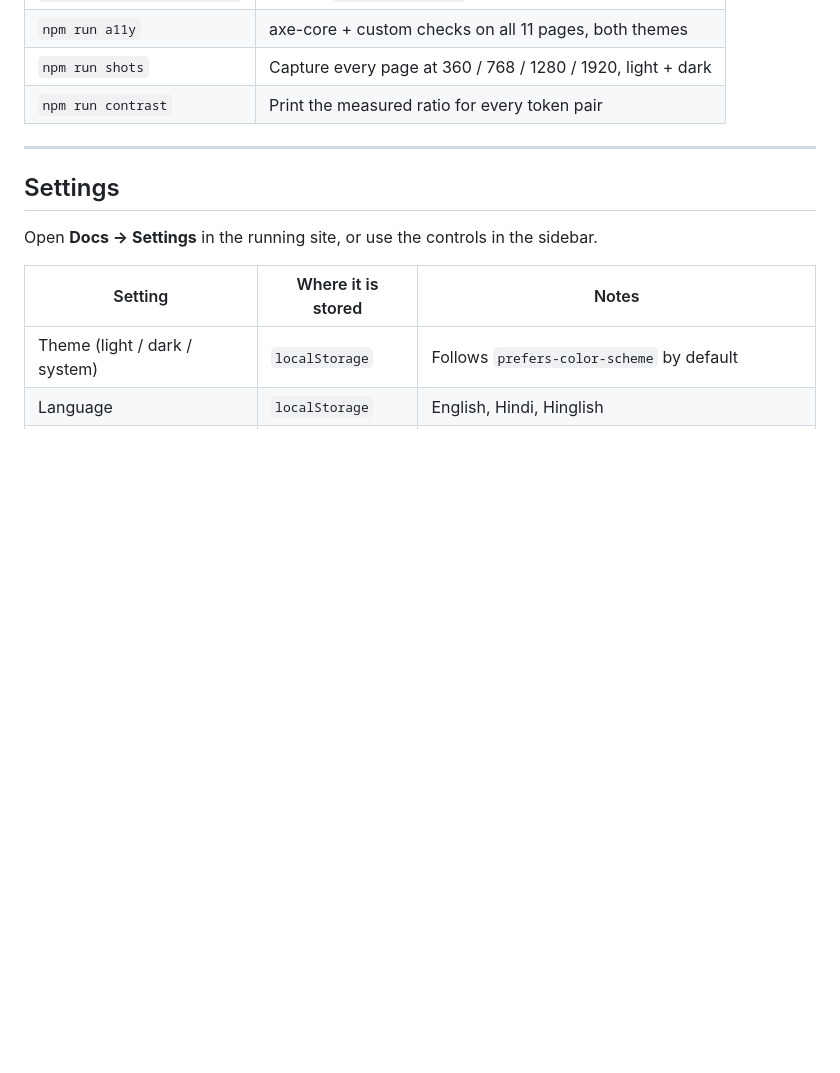
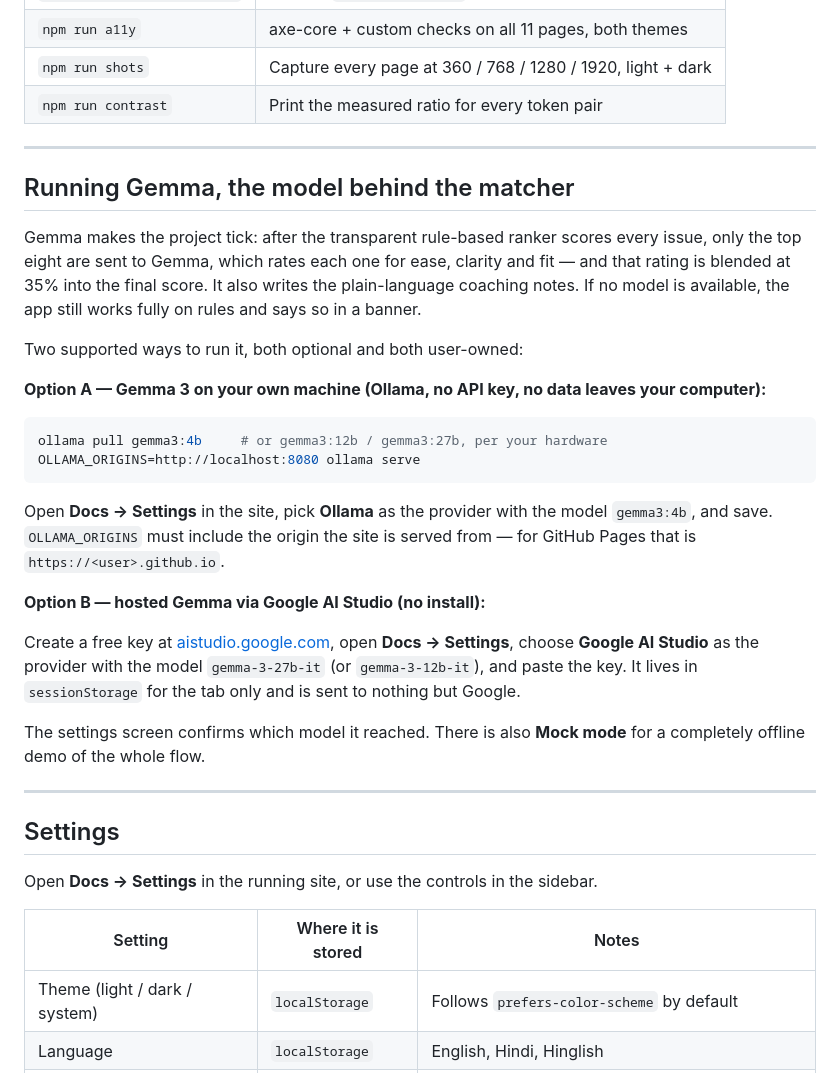
Before and after one commit to Tanmay-Tiwaricyber/contribmatch, a Markdown page: README.md, the part around the change. Rendered like a GitHub page; blank space fills up the shorter version.

Commit message:
README: document how to run Gemma (Ollama + AI Studio)

````diff
--- a/README.md
+++ b/README.md
@@ -155,6 +155,40 @@ Other scripts:
 
 ---
 
+## Running Gemma, the model behind the matcher
+
+Gemma makes the project tick: after the transparent rule-based ranker scores
+every issue, only the top eight are sent to Gemma, which rates each one for
+ease, clarity and fit — and that rating is blended at 35% into the final
+score. It also writes the plain-language coaching notes. If no model is
+available, the app still works fully on rules and says so in a banner.
+
+Two supported ways to run it, both optional and both user-owned:
+
+**Option A — Gemma 3 on your own machine (Ollama, no API key, no data leaves
+your computer):**
+
+```bash
+ollama pull gemma3:4b     # or gemma3:12b / gemma3:27b, per your hardware
+OLLAMA_ORIGINS=http://localhost:8080 ollama serve
+```
+
+Open **Docs → Settings** in the site, pick **Ollama** as the provider with the
+model `gemma3:4b`, and save. `OLLAMA_ORIGINS` must include the origin the site
+is served from — for GitHub Pages that is `https://<user>.github.io`.
+
+**Option B — hosted Gemma via Google AI Studio (no install):**
+
+Create a free key at [aistudio.google.com](https://aistudio.google.com), open
+**Docs → Settings**, choose **Google AI Studio** as the provider with the model
+`gemma-3-27b-it` (or `gemma-3-12b-it`), and paste the key. It lives in
+`sessionStorage` for the tab only and is sent to nothing but Google.
+
+The settings screen confirms which model it reached. There is also **Mock
+mode** for a completely offline demo of the whole flow.
+
+---
+
 ## Settings
 
 Open **Docs → Settings** in the running site, or use the controls in the
````
